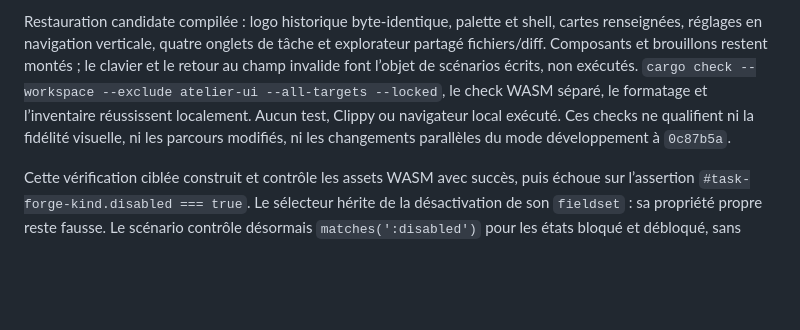
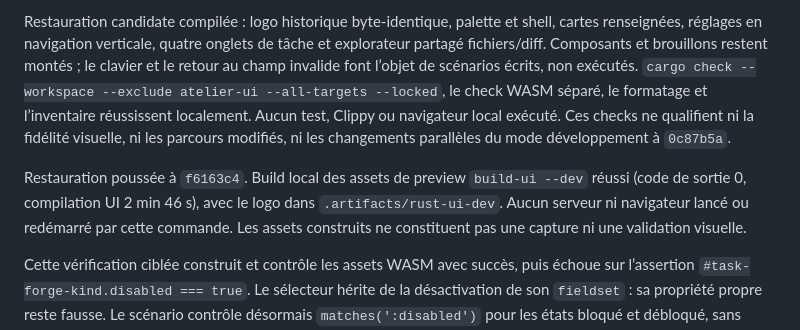
Before and after one commit to FluryWaana/atelier, a Markdown page: docs/rust-final-qualification.md, the part around the change. Rendered like a GitHub page; blank space fills up the shorter version.

Commit message:
docs(qualification): record the restored preview asset build

```diff
--- a/docs/rust-final-qualification.md
+++ b/docs/rust-final-qualification.md
@@ -9,6 +9,8 @@ La relance ciblée [40565211292](https://github.com/FluryWaana/atelier/actions/r
 Le propriétaire a constaté dans la preview une régression majeure du design. La comparaison avec `7f48996` confirme la perte du shell latéral sombre/mauve, des métadonnées de cartes et du workspace de tâche. La compilation et les parcours techniques précédents ne prouvaient pas la fidélité visuelle. Restauration en cours depuis les sources historiques, sans runtime Node ; aucune réussite visuelle revendiquée et aucun nouveau workflow lancé pendant ce travail. Les réglages en dialogue au lieu d’une page et les vues de navigation absentes restent des écarts ouverts tant qu’ils ne sont pas restaurés et examinés.
 
 Restauration candidate compilée : logo historique byte-identique, palette et shell, cartes renseignées, réglages en navigation verticale, quatre onglets de tâche et explorateur partagé fichiers/diff. Composants et brouillons restent montés ; le clavier et le retour au champ invalide font l’objet de scénarios écrits, non exécutés. `cargo check --workspace --exclude atelier-ui --all-targets --locked`, le check WASM séparé, le formatage et l’inventaire réussissent localement. Aucun test, Clippy ou navigateur local exécuté. Ces checks ne qualifient ni la fidélité visuelle, ni les parcours modifiés, ni les changements parallèles du mode développement à `0c87b5a`.
+
+Restauration poussée à `f6163c4`. Build local des assets de preview `build-ui --dev` réussi (code de sortie 0, compilation UI 2 min 46 s), avec le logo dans `.artifacts/rust-ui-dev`. Aucun serveur ni navigateur lancé ou redémarré par cette commande. Les assets construits ne constituent pas une capture ni une validation visuelle.
 
 Cette vérification ciblée construit et contrôle les assets WASM avec succès, puis échoue sur l’assertion `#task-forge-kind.disabled === true`. Le sélecteur hérite de la désactivation de son `fieldset` : sa propriété propre reste fausse. Le scénario contrôle désormais `matches(':disabled')` pour les états bloqué et débloqué, sans modifier la protection produit. Les étapes Jira suivantes, dont les filtres du rapport, ne sont pas qualifiées par cette exécution. Formatage et compilation des cibles xtask réussis localement après correction ; aucun test local ni nouveau workflow pendant le diagnostic.
 
```
